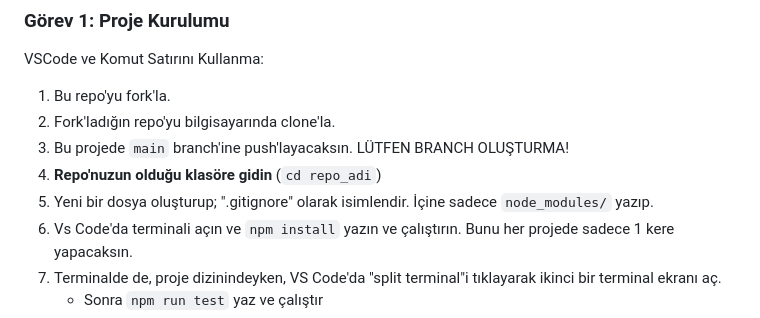
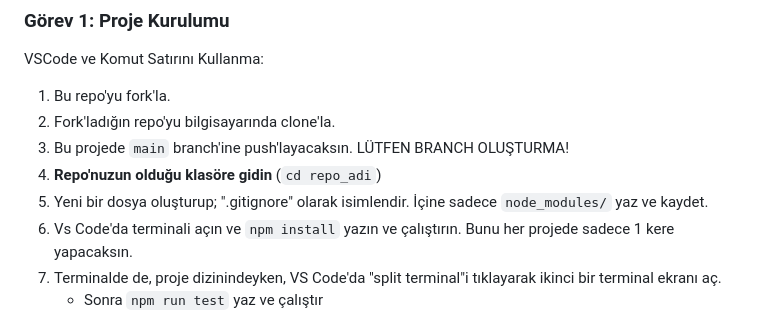
Before and after one commit to Workintech/FSWeb-S1G3-Projesi-Array, a Markdown page: README.md, the part around the change. Rendered like a GitHub page.

```diff
--- a/README.md
+++ b/README.md
@@ -23,7 +23,7 @@ VSCode ve Komut Satırını Kullanma:
 2. Fork'ladığın repo'yu bilgisayarında clone'la.
 3. Bu projede `main` branch'ine push'layacaksın. LÜTFEN BRANCH OLUŞTURMA!
 4. **Repo'nuzun olduğu klasöre gidin** (`cd repo_adi`)
-5. Yeni bir dosya oluşturup; ".gitignore" olarak isimlendir. İçine sadece `node_modules/` yazıp.
+5. Yeni bir dosya oluşturup; ".gitignore" olarak isimlendir. İçine sadece `node_modules/` yaz ve kaydet.
 6. Vs Code'da terminali açın ve `npm install` yazın ve çalıştırın. Bunu her projede sadece 1 kere yapacaksın.
 7. Terminalde de, proje dizinindeyken, VS Code'da "split terminal"i tıklayarak ikinci bir terminal ekranı aç.
    - Sonra `npm run test` yaz ve çalıştır
```
